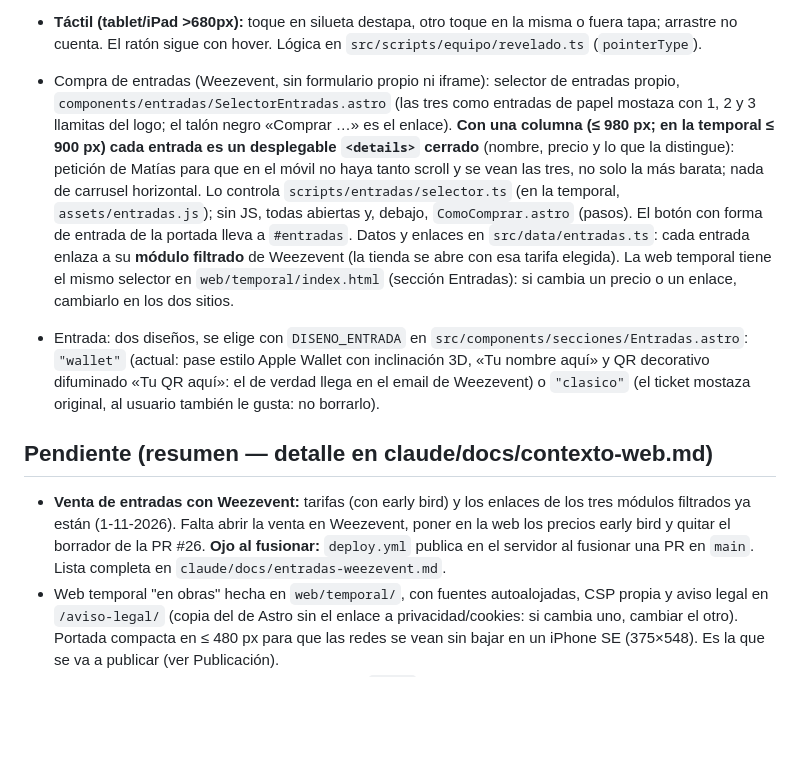
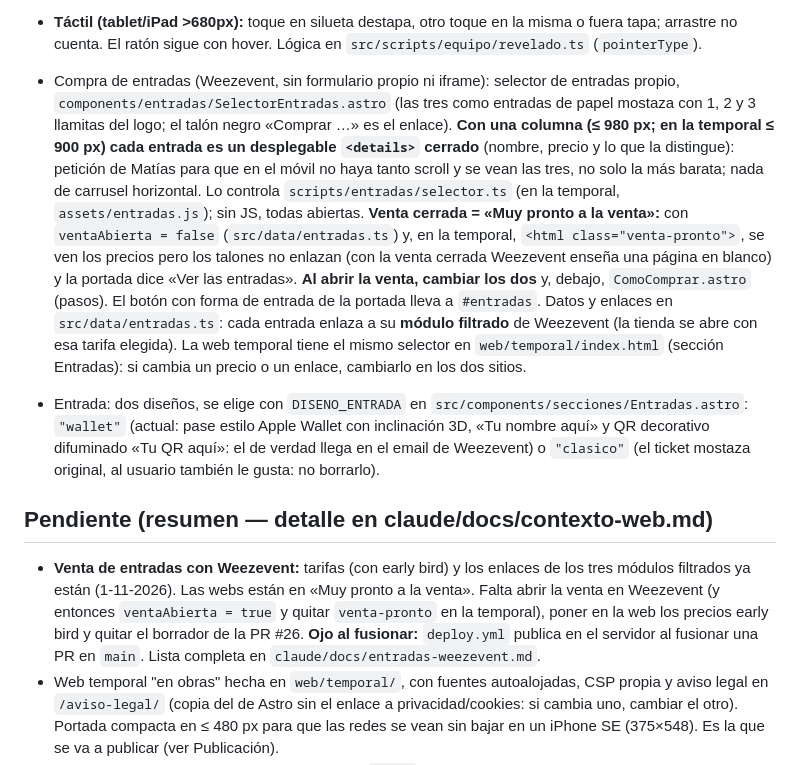
Before and after one commit to PintegaConf/pintegaconf-web, a Markdown page: claude/CLAUDE.md, the part around the change. GitHub-like rendering; blank space fills up the shorter version.

```diff
--- a/claude/CLAUDE.md
+++ b/claude/CLAUDE.md
@@ -80,12 +80,12 @@ Seguridad del proyecto: `.npmrc` con `ignore-scripts` y versiones exactas (no qu
 - Huecos de ponentes ("?" dorado animado) y patrocinadores ("Tu logo aquí"): se quedan así hasta que haya contenido real (decisión del usuario).
 - **Tema claro/oscuro:** oscuro = diseño original. Colores de secciones en tokens (`--text`, `--text-2`, `--text-3`, `--accent-text`, `--form-bg`, `--slot-*`, `--line`, `--logo-filter`) con valores claros en `prefers-color-scheme: light` y `html[data-theme=light]`. Cabecera y portada blancas en ambos (logo negro). En claro el dorado no vale como color de texto: `--accent-text` = ocre `#8a5b00`. Colores nuevos: siempre vía token, nunca literales en secciones.
 - **Táctil (tablet/iPad >680px):** toque en silueta destapa, otro toque en la misma o fuera tapa; arrastre no cuenta. El ratón sigue con hover. Lógica en `src/scripts/equipo/revelado.ts` (`pointerType`).
-- Compra de entradas (Weezevent, sin formulario propio ni iframe): selector de entradas propio, `components/entradas/SelectorEntradas.astro` (las tres como entradas de papel mostaza con 1, 2 y 3 llamitas del logo; el talón negro «Comprar …» es el enlace). **Con una columna (≤ 980 px; en la temporal ≤ 900 px) cada entrada es un desplegable `<details>` cerrado** (nombre, precio y lo que la distingue): petición de Matías para que en el móvil no haya tanto scroll y se vean las tres, no solo la más barata; nada de carrusel horizontal. Lo controla `scripts/entradas/selector.ts` (en la temporal, `assets/entradas.js`); sin JS, todas abiertas y, debajo, `ComoComprar.astro` (pasos). El botón con forma de entrada de la portada lleva a `#entradas`. Datos y enlaces en `src/data/entradas.ts`: cada entrada enlaza a su **módulo filtrado** de Weezevent (la tienda se abre con esa tarifa elegida). La web temporal tiene el mismo selector en `web/temporal/index.html` (sección Entradas): si cambia un precio o un enlace, cambiarlo en los dos sitios.
+- Compra de entradas (Weezevent, sin formulario propio ni iframe): selector de entradas propio, `components/entradas/SelectorEntradas.astro` (las tres como entradas de papel mostaza con 1, 2 y 3 llamitas del logo; el talón negro «Comprar …» es el enlace). **Con una columna (≤ 980 px; en la temporal ≤ 900 px) cada entrada es un desplegable `<details>` cerrado** (nombre, precio y lo que la distingue): petición de Matías para que en el móvil no haya tanto scroll y se vean las tres, no solo la más barata; nada de carrusel horizontal. Lo controla `scripts/entradas/selector.ts` (en la temporal, `assets/entradas.js`); sin JS, todas abiertas. **Venta cerrada = «Muy pronto a la venta»:** con `ventaAbierta = false` (`src/data/entradas.ts`) y, en la temporal, `<html class="venta-pronto">`, se ven los precios pero los talones no enlazan (con la venta cerrada Weezevent enseña una página en blanco) y la portada dice «Ver las entradas». **Al abrir la venta, cambiar los dos** y, debajo, `ComoComprar.astro` (pasos). El botón con forma de entrada de la portada lleva a `#entradas`. Datos y enlaces en `src/data/entradas.ts`: cada entrada enlaza a su **módulo filtrado** de Weezevent (la tienda se abre con esa tarifa elegida). La web temporal tiene el mismo selector en `web/temporal/index.html` (sección Entradas): si cambia un precio o un enlace, cambiarlo en los dos sitios.
 - Entrada: dos diseños, se elige con `DISENO_ENTRADA` en `src/components/secciones/Entradas.astro`: `"wallet"` (actual: pase estilo Apple Wallet con inclinación 3D, «Tu nombre aquí» y QR decorativo difuminado «Tu QR aquí»: el de verdad llega en el email de Weezevent) o `"clasico"` (el ticket mostaza original, al usuario también le gusta: no borrarlo).
 
 ## Pendiente (resumen — detalle en claude/docs/contexto-web.md)
 
-- **Venta de entradas con Weezevent:** tarifas (con early bird) y los enlaces de los tres módulos filtrados ya están (1-11-2026). Falta abrir la venta en Weezevent, poner en la web los precios early bird y quitar el borrador de la PR #26. **Ojo al fusionar:** `deploy.yml` publica en el servidor al fusionar una PR en `main`. Lista completa en `claude/docs/entradas-weezevent.md`.
+- **Venta de entradas con Weezevent:** tarifas (con early bird) y los enlaces de los tres módulos filtrados ya están (1-11-2026). Las webs están en «Muy pronto a la venta». Falta abrir la venta en Weezevent (y entonces `ventaAbierta = true` y quitar `venta-pronto` en la temporal), poner en la web los precios early bird y quitar el borrador de la PR #26. **Ojo al fusionar:** `deploy.yml` publica en el servidor al fusionar una PR en `main`. Lista completa en `claude/docs/entradas-weezevent.md`.
 - Web temporal "en obras" hecha en `web/temporal/`, con fuentes autoalojadas, CSP propia y aviso legal en `/aviso-legal/` (copia del de Astro sin el enlace a privacidad/cookies: si cambia uno, cambiar el otro). Portada compacta en ≤ 480 px para que las redes se vean sin bajar en un iPhone SE (375×548). Es la que se va a publicar (ver Publicación).
 - Line-up de ponentes, logos de patrocinadores (`logos` de cada nivel en `web/site/src/data/patrocinio.ts`), colaboradores y comunidades.
 - Agenda: detalles del pre-evento (viernes 9) y horario de charlas (sábado 10).
```
Also changed, not shown: claude/docs/entradas-weezevent.md (+6 -2 lines).
